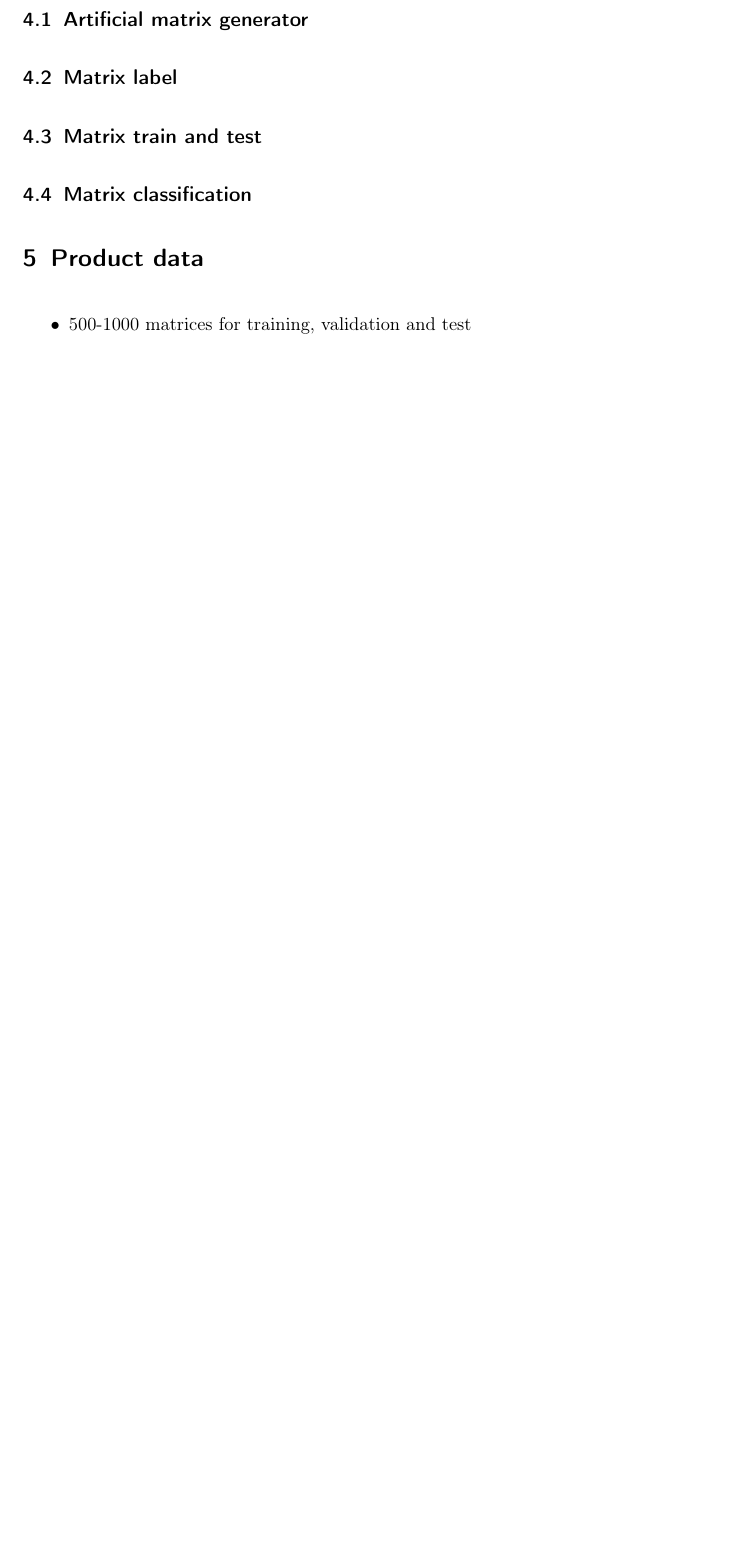
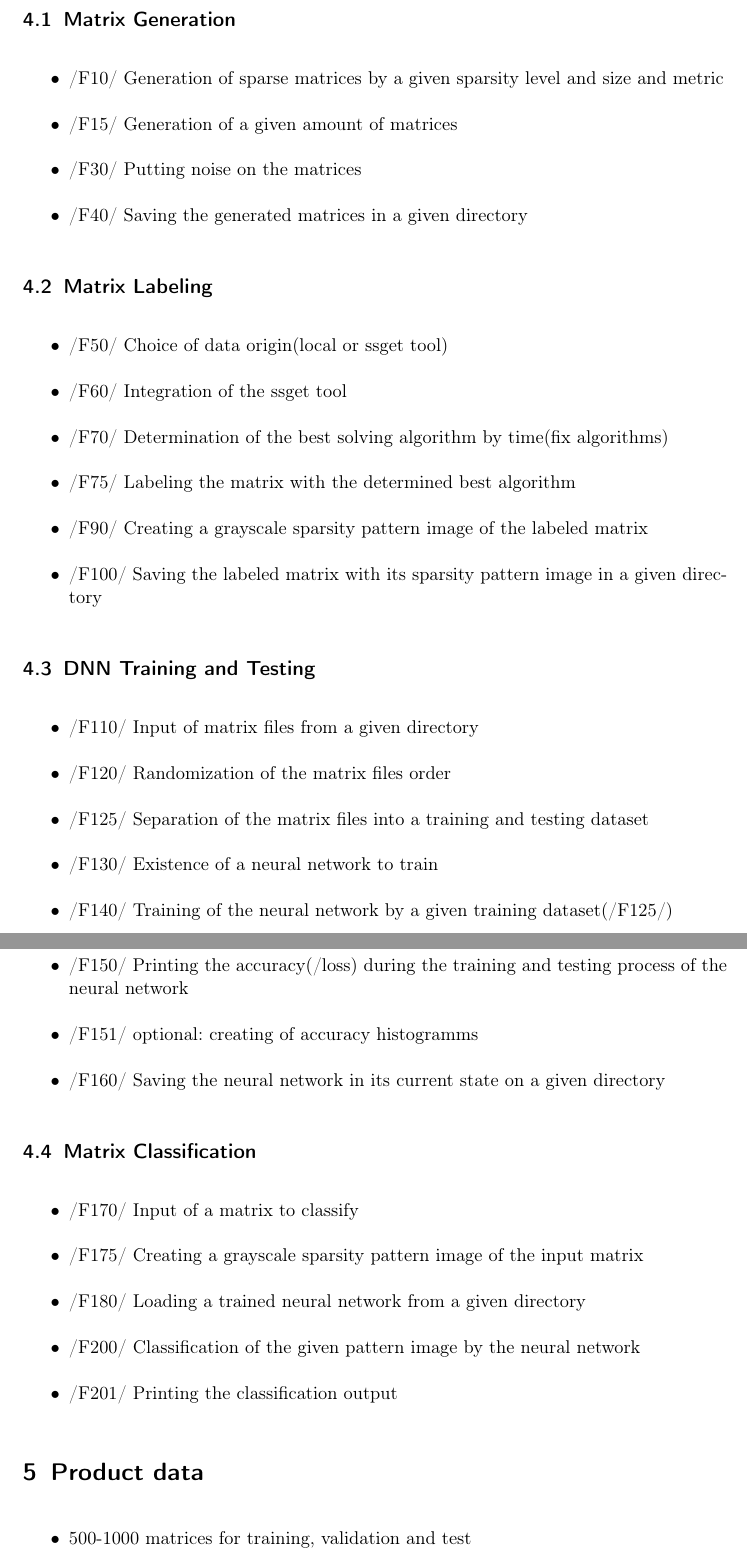
Before and after one commit to TheSlimvReal/PSE---LA-meets-ML, a LaTeX document (Specification_Sheet.tex): part of page 5 of 6 before the commit and two parts of pages 5 and 6 of 7 after it, the two joined at a grey line, cut at the place of the change, the shorter picture padded with empty space. Compiled offline with pdfLaTeX.

Commit message:
added functional requirements

```diff
--- a/Specification_Sheet.tex
+++ b/Specification_Sheet.tex
@@ -136,10 +136,45 @@ the documentation will be supported by doxygen
 the interface will be the comand line
 
 \section{Functional requirements}
-\subsection{Artificial matrix generator}
-\subsection{Matrix label}
-\subsection{Matrix train and test}
-\subsection{Matrix classification }
+\subsection{Matrix Generation}
+	\begin{itemize}
+	\item /F10/ Generation of sparse matrices by a given sparsity level and size and metric
+	\item /F15/ Generation of a given amount of matrices
+	\item /F30/ Putting noise on the matrices
+ 	\item /F40/ Saving the generated matrices in a given directory
+          \end{itemize}
+\subsection{Matrix Labeling}
+	\begin{itemize}
+	\item /F50/ Choice of data origin(local or ssget tool)
+	\item /F60/ Integration of the ssget tool
+	\item /F70/ Determination of the best solving algorithm by time(fix algorithms) %optional extend algorithms
+	\item /F75/ Labeling the matrix with the determined best algorithm
+	\item /F90/ Creating a grayscale sparsity pattern image of the labeled matrix
+	\item /F100/ Saving the labeled matrix with its sparsity pattern image in a given directory
+	\end{itemize}
+
+
+\subsection{DNN Training and Testing}
+	\begin{itemize}
+	\item /F110/ Input of matrix files from a given directory
+	\item /F120/ Randomization of the matrix files order
+	\item /F125/ Separation of the matrix files into a training and testing dataset
+	\item /F130/ Existence of a neural network to train
+	\item /F140/ Training of the neural network by a given training dataset(/F125/)
+	\item /F141/ Testing of the neural network by a given testing dataset(/F125/)
+	\item /F150/ Printing the accuracy(/loss) during the training and testing process of the neural network
+	\item /F151/ optional: creating of accuracy histogramms
+	\item /F160/ Saving the neural network in its current state on a given directory
+	\end{itemize}
+
+\subsection{Matrix Classification}
+	\begin{itemize}
+	\item /F170/ Input of a matrix to classify
+	\item /F175/ Creating a grayscale sparsity pattern image of the input matrix
+	\item /F180/ Loading a trained neural network from a given directory
+	\item /F200/ Classification of the given pattern image by the neural network
+	\item /F201/ Printing the classification output
+	\end{itemize}
 
 \section{Product data}
 \begin{itemize}
```
